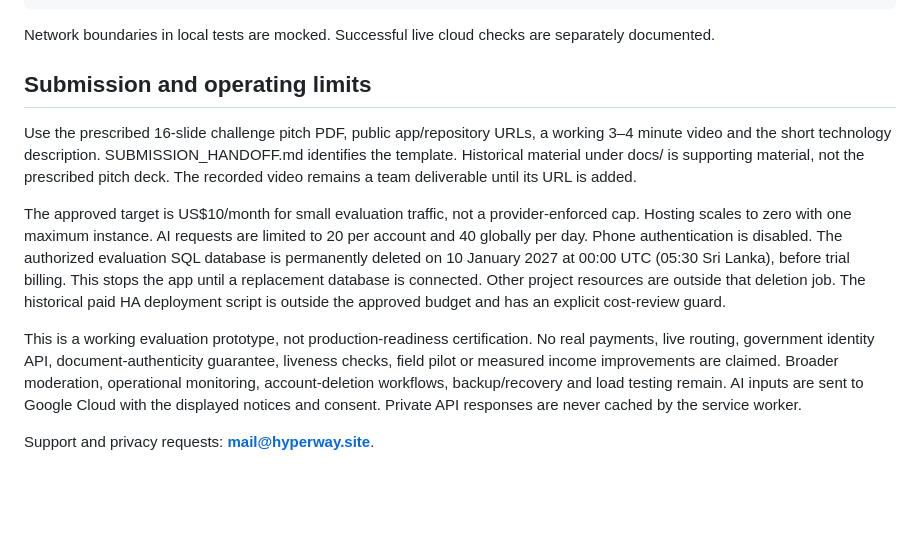
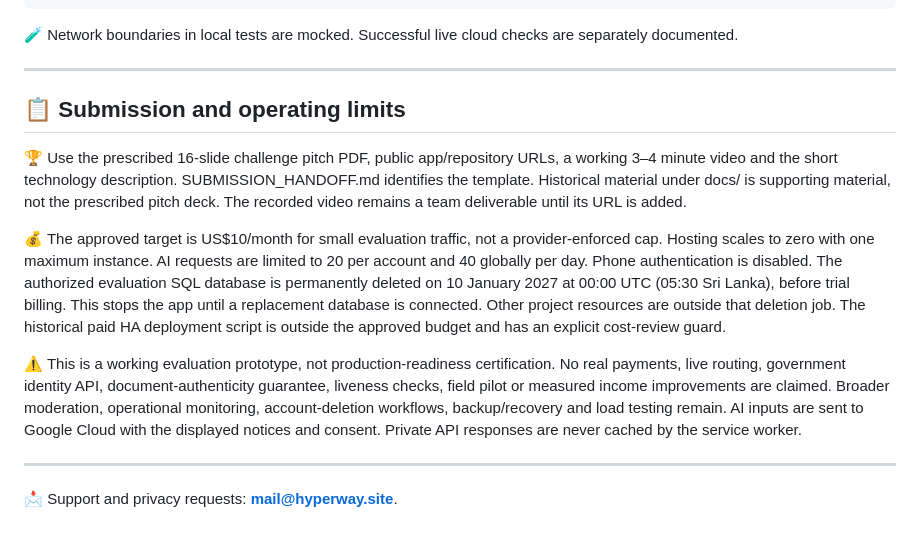
Before and after one commit to ethoart/savipola, a Markdown page: README.md, the part around one of its changes. Rendered like a GitHub page; blank space fills up the shorter version.

````diff
--- a/README.md
+++ b/README.md
@@ -61,14 +74,18 @@ python test_review_access.py
 python test_identity_reputation.py
 ```
 
-Network boundaries in local tests are mocked. Successful live cloud checks are separately documented.
+🧪 Network boundaries in local tests are mocked. Successful live cloud checks are separately documented.
 
-## Submission and operating limits
+---
 
-Use the prescribed 16-slide challenge pitch PDF, public app/repository URLs, a working 3–4 minute video and the short technology description. SUBMISSION_HANDOFF.md identifies the template. Historical material under docs/ is supporting material, not the prescribed pitch deck. The recorded video remains a team deliverable until its URL is added.
+## 📋 Submission and operating limits
 
-The approved target is US$10/month for small evaluation traffic, not a provider-enforced cap. Hosting scales to zero with one maximum instance. AI requests are limited to 20 per account and 40 globally per day. Phone authentication is disabled. The authorized evaluation SQL database is permanently deleted on 10 January 2027 at 00:00 UTC (05:30 Sri Lanka), before trial billing. This stops the app until a replacement database is connected. Other project resources are outside that deletion job. The historical paid HA deployment script is outside the approved budget and has an explicit cost-review guard.
+🏆 Use the prescribed 16-slide challenge pitch PDF, public app/repository URLs, a working 3–4 minute video and the short technology description. SUBMISSION_HANDOFF.md identifies the template. Historical material under docs/ is supporting material, not the prescribed pitch deck. The recorded video remains a team deliverable until its URL is added.
 
-This is a working evaluation prototype, not production-readiness certification. No real payments, live routing, government identity API, document-authenticity guarantee, liveness checks, field pilot or measured income improvements are claimed. Broader moderation, operational monitoring, account-deletion workflows, backup/recovery and load testing remain. AI inputs are sent to Google Cloud with the displayed notices and consent. Private API responses are never cached by the service worker.
+💰 The approved target is US$10/month for small evaluation traffic, not a provider-enforced cap. Hosting scales to zero with one maximum instance. AI requests are limited to 20 per account and 40 globally per day. Phone authentication is disabled. The authorized evaluation SQL database is permanently deleted on 10 January 2027 at 00:00 UTC (05:30 Sri Lanka), before trial billing. This stops the app until a replacement database is connected. Other project resources are outside that deletion job. The historical paid HA deployment script is outside the approved budget and has an explicit cost-review guard.
 
-Support and privacy requests: **mail@hyperway.site**.
+⚠️ This is a working evaluation prototype, not production-readiness certification. No real payments, live routing, government identity API, document-authenticity guarantee, liveness checks, field pilot or measured income improvements are claimed. Broader moderation, operational monitoring, account-deletion workflows, backup/recovery and load testing remain. AI inputs are sent to Google Cloud with the displayed notices and consent. Private API responses are never cached by the service worker.
+
+---
+
+📩 Support and privacy requests: **mail@hyperway.site**.
````
Also changed, not shown: other parts of README.md (+37 -24 lines).
